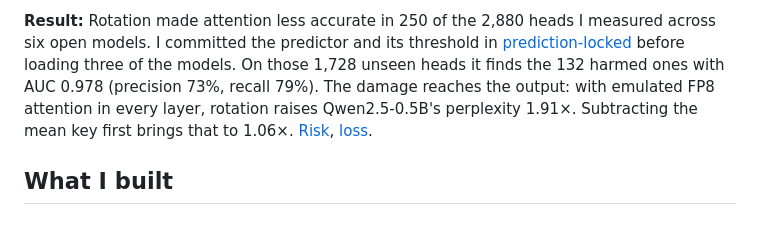
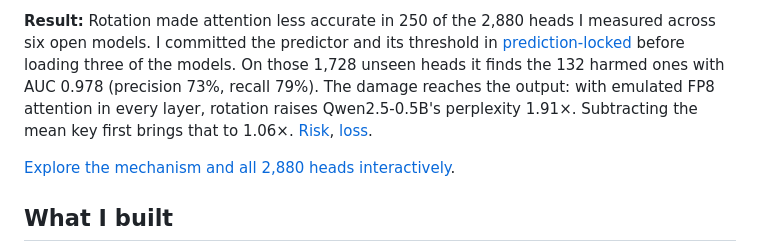
Before and after one commit to mottopanikeiku/temperament, a Markdown page: README.md, the part around the change. Drawn GitHub-style; blank space fills up the shorter version.

Commit message:
add interactive example and head explorer

```diff
--- a/README.md
+++ b/README.md
@@ -5,6 +5,8 @@ I emulate FP8 attention on a CPU to find out when rotating queries and keys befo
 **Question:** Which heads does rotation hurt, can a model of rounding noise predict them in advance, and does it change the whole model's loss?
 
 **Result:** Rotation made attention less accurate in 250 of the 2,880 heads I measured across six open models. I committed the predictor and its threshold in [prediction-locked](https://github.com/mottopanikeiku/attention-numerics/commit/prediction-locked) before loading three of the models. On those 1,728 unseen heads it finds the 132 harmed ones with AUC 0.978 (precision 73%, recall 79%). The damage reaches the output: with emulated FP8 attention in every layer, rotation raises Qwen2.5-0.5B's perplexity 1.91×. Subtracting the mean key first brings that to 1.06×. [Risk](results/v2/rotation_risk.json), [loss](results/v2/summary.json).
+
+[Explore the mechanism and all 2,880 heads interactively](https://mottopanikeiku.github.io/attention-numerics/).
 
 ## What I built
 
```
Also changed, not shown: site/screenshots/desktop-explorer.png (added), site/screenshots/desktop-toy.png (added), site/screenshots/mobile-dark.png (added), 4 other files.
